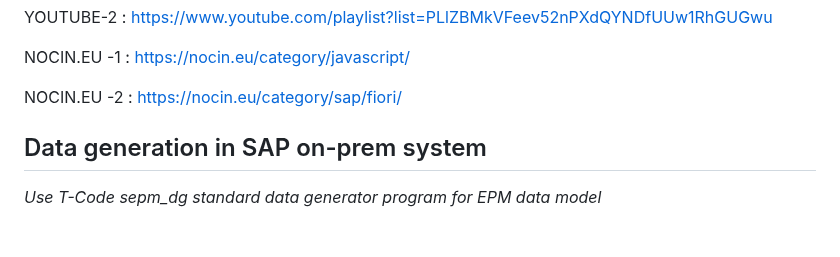
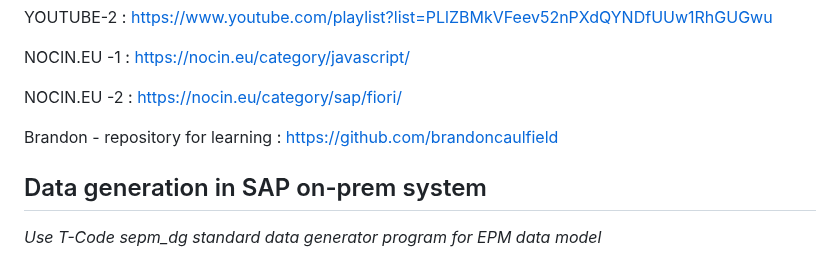
Before and after one commit to Octavius-Dante/Arthelais, a Markdown page: Readme.md, the part around the change. Rendered like a GitHub page; blank space fills up the shorter version.

```diff
--- a/Readme.md
+++ b/Readme.md
@@ -125,6 +125,8 @@ NOCIN.EU -1 : https://nocin.eu/category/javascript/
 
 NOCIN.EU -2 : https://nocin.eu/category/sap/fiori/
 
+Brandon - repository for learning : https://github.com/brandoncaulfield
+
 </br></br>
 
 ## Data generation in SAP on-prem system
```
